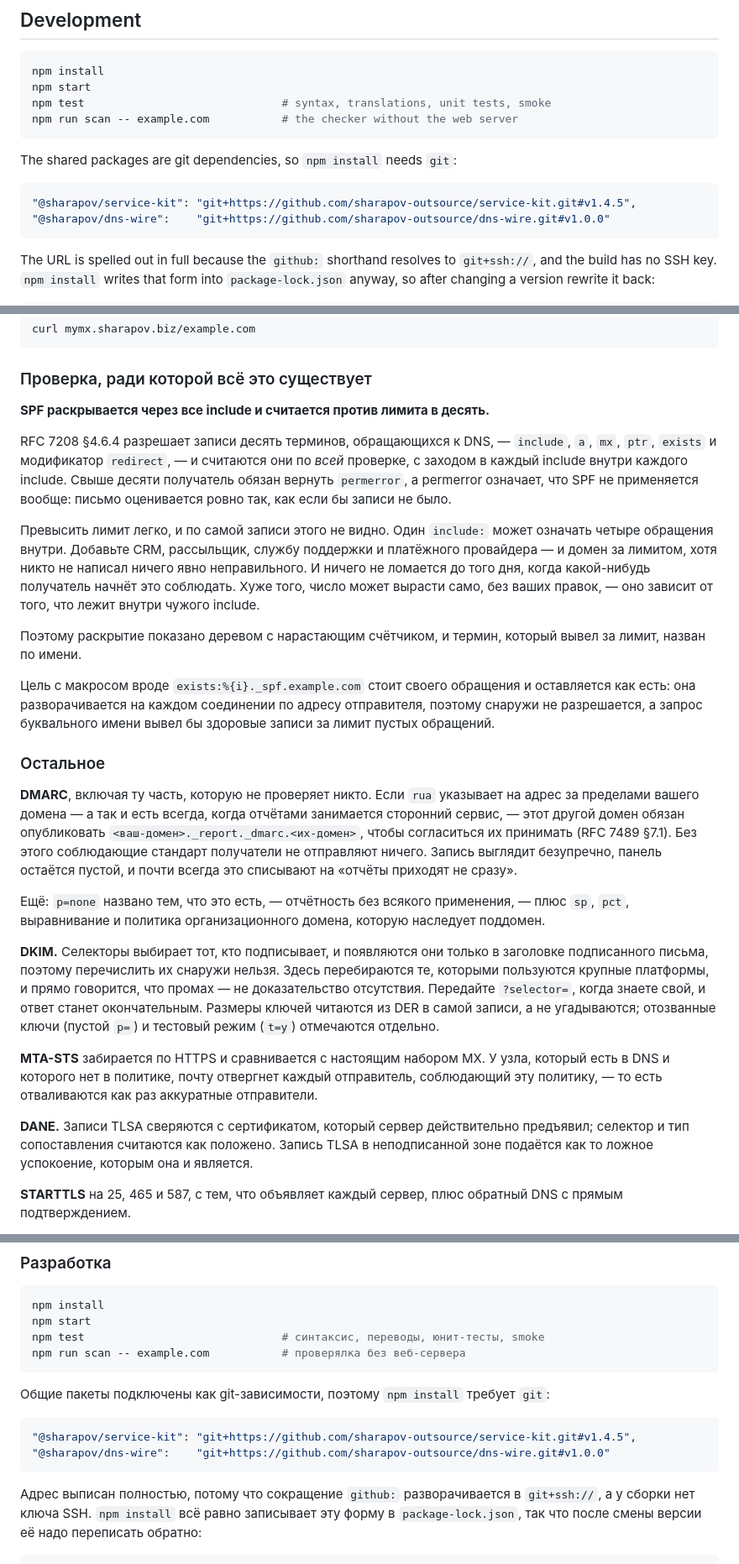
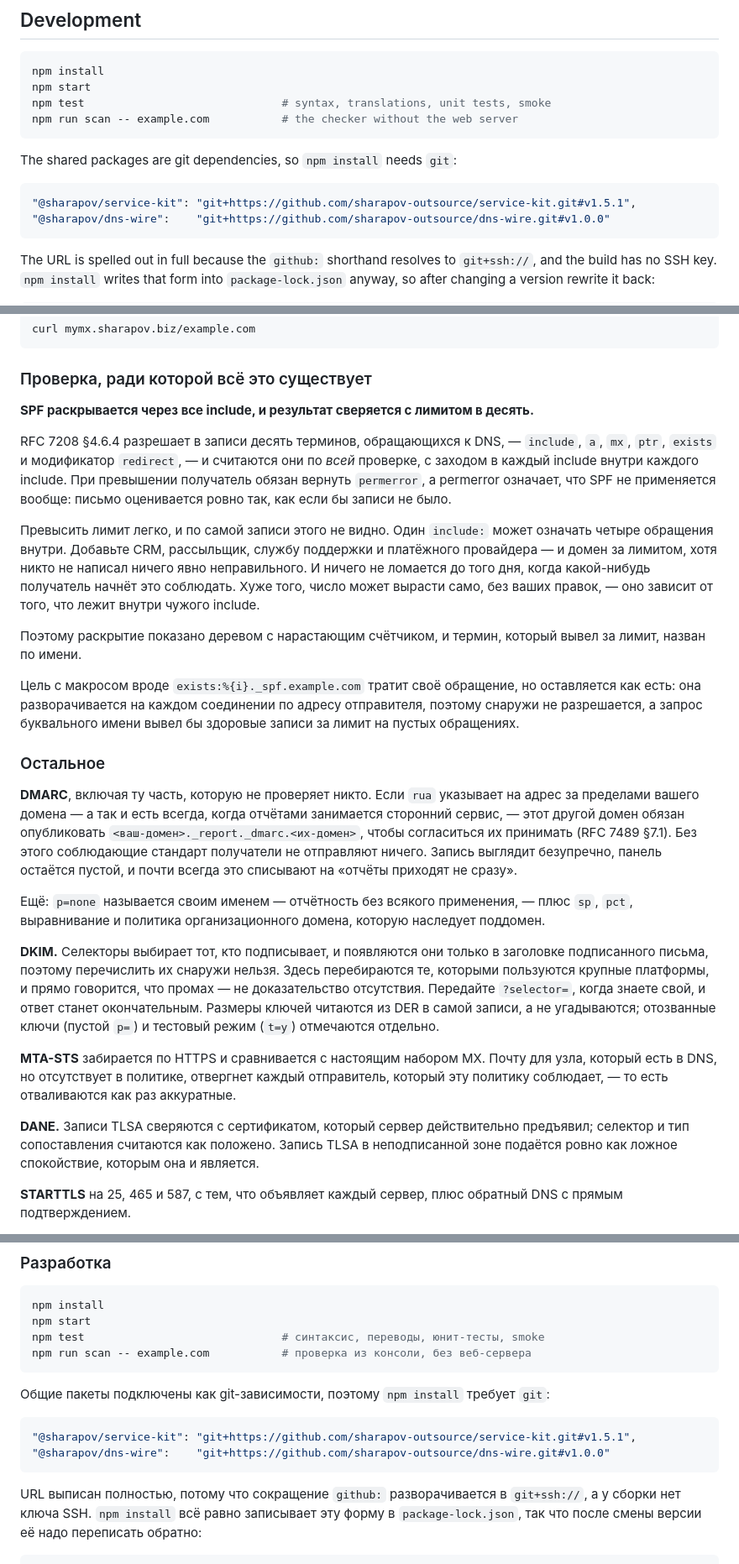
Before and after one commit to sharapov-outsource/mymx, a Markdown page: README.md, 3 parts joined by grey strips. Shown at 84% size. Drawn GitHub-style.

Commit message:
Proofread the Russian README [skip ci]
Read for how it sounds rather than against the English it came from.
Calques that parse but are not Russian, a few outright errors, and some
vocabulary that had drifted.

Documentation only: no file here reaches the image, so the deploy is
skipped rather than rebuilding an identical container.

Co-Authored-By: Claude Opus 5 <noreply@anthropic.com>
Claude-Session: https://claude.ai/code/session_01RUz6pEfZ7a2reG5DXD9SGX

````diff
--- a/README.md
+++ b/README.md
@@ -144,7 +144,7 @@ npm run scan -- example.com           # the checker without the web server
 The shared packages are git dependencies, so `npm install` needs `git`:
 
 ```json
-"@sharapov/service-kit": "git+https://github.com/sharapov-outsource/service-kit.git#v1.4.5",
+"@sharapov/service-kit": "git+https://github.com/sharapov-outsource/service-kit.git#v1.5.1",
 "@sharapov/dns-wire":    "git+https://github.com/sharapov-outsource/dns-wire.git#v1.0.0"
 ```
 
@@ -194,12 +194,12 @@ curl mymx.sharapov.biz/example.com
 
 ### Проверка, ради которой всё это существует
 
-**SPF раскрывается через все include и считается против лимита в десять.**
+**SPF раскрывается через все include, и результат сверяется с лимитом в десять.**
 
-RFC 7208 §4.6.4 разрешает записи десять терминов, обращающихся к DNS, —
+RFC 7208 §4.6.4 разрешает в записи десять терминов, обращающихся к DNS, —
 `include`, `a`, `mx`, `ptr`, `exists` и модификатор `redirect`, — и считаются
 они по *всей* проверке, с заходом в каждый include внутри каждого include.
-Свыше десяти получатель обязан вернуть `permerror`, а permerror означает, что
+При превышении получатель обязан вернуть `permerror`, а permerror означает, что
 SPF не применяется вообще: письмо оценивается ровно так, как если бы записи не
 было.
 
@@ -213,10 +213,10 @@ SPF не применяется вообще: письмо оцениваетс
 Поэтому раскрытие показано деревом с нарастающим счётчиком, и термин, который
 вывел за лимит, назван по имени.
 
-Цель с макросом вроде `exists:%{i}._spf.example.com` стоит своего обращения и
+Цель с макросом вроде `exists:%{i}._spf.example.com` тратит своё обращение, но
 оставляется как есть: она разворачивается на каждом соединении по адресу
 отправителя, поэтому снаружи не разрешается, а запрос буквального имени вывел
-бы здоровые записи за лимит пустых обращений.
+бы здоровые записи за лимит на пустых обращениях.
 
 ### Остальное
 
@@ -228,7 +228,7 @@ SPF не применяется вообще: письмо оцениваетс
 Запись выглядит безупречно, панель остаётся пустой, и почти всегда это списывают
 на «отчёты приходят не сразу».
 
-Ещё: `p=none` названо тем, что это есть, — отчётность без всякого применения, —
+Ещё: `p=none` называется своим именем — отчётность без всякого применения, —
 плюс `sp`, `pct`, выравнивание и политика организационного домена, которую
 наследует поддомен.
 
@@ -240,13 +240,13 @@ SPF не применяется вообще: письмо оцениваетс
 угадываются; отозванные ключи (пустой `p=`) и тестовый режим (`t=y`) отмечаются
 отдельно.
 
-**MTA-STS** забирается по HTTPS и сравнивается с настоящим набором MX. У узла,
-который есть в DNS и которого нет в политике, почту отвергнет каждый отправитель,
-соблюдающий эту политику, — то есть отваливаются как раз аккуратные отправители.
+**MTA-STS** забирается по HTTPS и сравнивается с настоящим набором MX. Почту для
+узла, который есть в DNS, но отсутствует в политике, отвергнет каждый отправитель,
+который эту политику соблюдает, — то есть отваливаются как раз аккуратные.
 
 **DANE.** Записи TLSA сверяются с сертификатом, который сервер действительно
 предъявил; селектор и тип сопоставления считаются как положено. Запись TLSA в
-неподписанной зоне подаётся как то ложное успокоение, которым она и является.
+неподписанной зоне подаётся ровно как ложное спокойствие, которым она и является.
 
 **STARTTLS** на 25, 465 и 587, с тем, что объявляет каждый сервер, плюс обратный
 DNS с прямым подтверждением.
@@ -319,17 +319,17 @@ docker run -d --name mymx -p 127.0.0.1:3027:3027 ghcr.io/sharapov-outsource/mymx
 npm install
 npm start
 npm test                              # синтаксис, переводы, юнит-тесты, smoke
-npm run scan -- example.com           # проверялка без веб-сервера
+npm run scan -- example.com           # проверка из консоли, без веб-сервера
 ```
 
 Общие пакеты подключены как git-зависимости, поэтому `npm install` требует `git`:
 
 ```json
-"@sharapov/service-kit": "git+https://github.com/sharapov-outsource/service-kit.git#v1.4.5",
+"@sharapov/service-kit": "git+https://github.com/sharapov-outsource/service-kit.git#v1.5.1",
 "@sharapov/dns-wire":    "git+https://github.com/sharapov-outsource/dns-wire.git#v1.0.0"
 ```
 
-Адрес выписан полностью, потому что сокращение `github:` разворачивается в
+URL выписан полностью, потому что сокращение `github:` разворачивается в
 `git+ssh://`, а у сборки нет ключа SSH. `npm install` всё равно записывает эту
 форму в `package-lock.json`, так что после смены версии её надо переписать
 обратно:
````
Also changed, not shown: other parts of README.md (+2 -2 lines).
